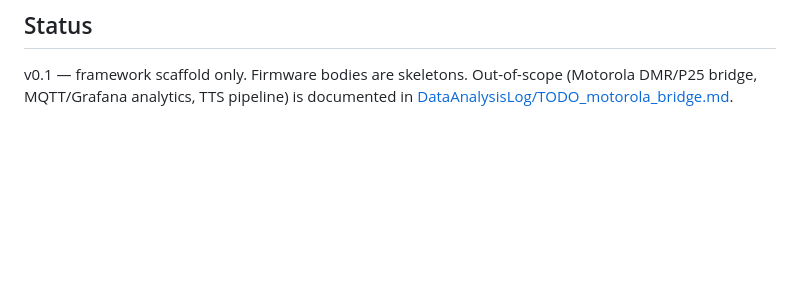
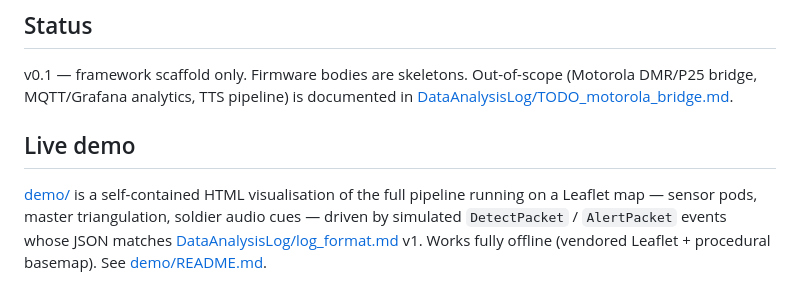
Before and after one commit to selectdimensions/Hackathon, a Markdown page: README.md, the part around the change. Rendered like a GitHub page; blank space fills up the shorter version.

Commit message:
docs: point top-level README at the new demo/
Co-Authored-By: Claude Opus 4.7 <noreply@anthropic.com>

```diff
--- a/README.md
+++ b/README.md
@@ -97,3 +97,7 @@ Conventional commit prefixes: `feat:`, `fix:`, `proto:` (wire-format change), `c
 ## Status
 
 v0.1 — framework scaffold only. Firmware bodies are skeletons. Out-of-scope (Motorola DMR/P25 bridge, MQTT/Grafana analytics, TTS pipeline) is documented in [DataAnalysisLog/TODO_motorola_bridge.md](DataAnalysisLog/TODO_motorola_bridge.md).
+
+## Live demo
+
+[demo/](demo/) is a self-contained HTML visualisation of the full pipeline running on a Leaflet map — sensor pods, master triangulation, soldier audio cues — driven by simulated `DetectPacket` / `AlertPacket` events whose JSON matches [DataAnalysisLog/log_format.md](DataAnalysisLog/log_format.md) v1. Works fully offline (vendored Leaflet + procedural basemap). See [demo/README.md](demo/README.md).
```
